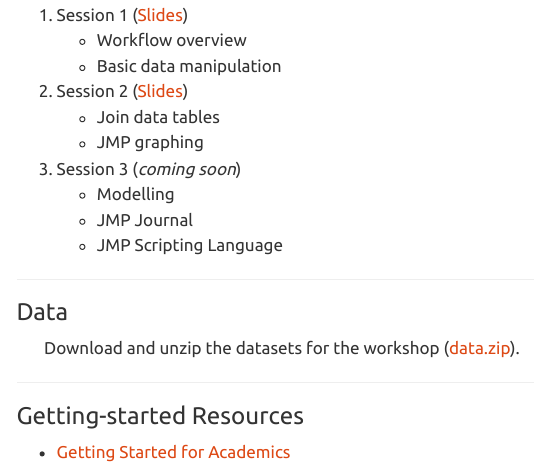
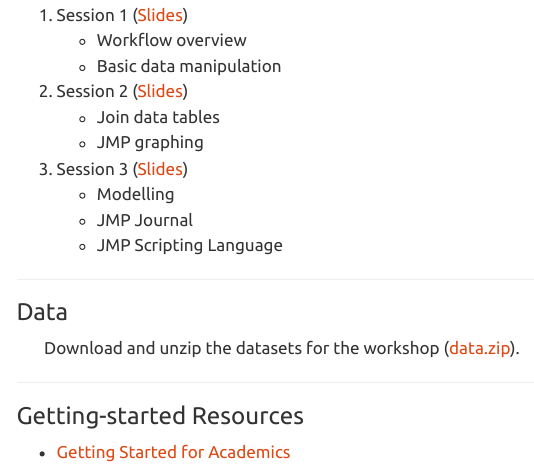
Before and after one commit to tdmdal/mma-jmp-2023, a Quarto document (index.qmd): the page in a window 1100 px wide, from 830 px down. Rendered offline with R 4.5, knitr and Pandoc in place of Quarto, with nearby package versions; menus at the side of the page are left out.

Commit message:
added part 3 slides

```diff
--- a/index.qmd
+++ b/index.qmd
@@ -32,7 +32,7 @@
     * Join data tables
     * JMP graphing
 
-3. Session 3 (*coming soon*)
+3. Session 3 ([Slides](jmp_bootcamp_part3.pdf))
     * Modelling
     * JMP Journal
     * JMP Scripting Language
```
Also changed, not shown: docs/search.json, jmp_bootcamp_part3.pdf (added), 2 other files.
